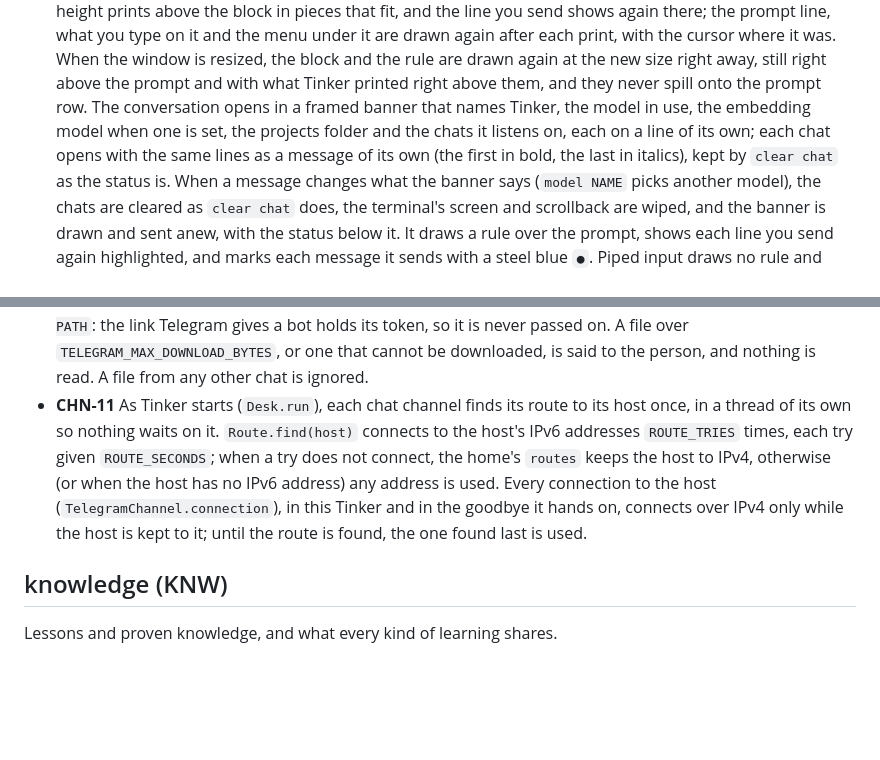
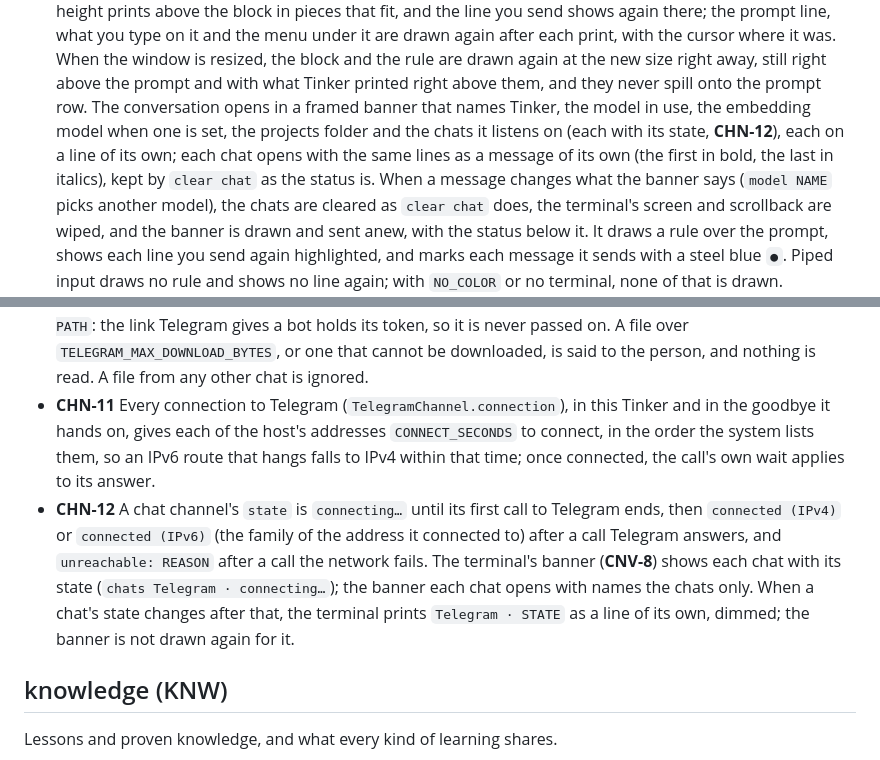
Before and after one commit to Aslamkv/codeforge, a Markdown page: SPEC.md, 2 parts joined by grey strips. GitHub-like rendering; blank space fills up the shorter version.

Commit message:
fix: a chat connects within a second and the terminal shows its state
## Changes
- Spec: each address of a chat's host gets CONNECT_SECONDS to connect, replacing the IPv6 route check
- Spec: the terminal's banner shows each chat's state, and prints it again when it changes

```diff
--- a/SPEC.md
+++ b/SPEC.md
@@ -879,8 +879,8 @@ The terminal and the chats are one conversation: the same commands, the same ans
   you type on it and the menu under it are drawn again after each print, with the cursor where it was. When the window is resized, the block and the rule are drawn again
   at the new size right away, still right above the prompt and with what Tinker printed right above them, and
   they never spill onto the prompt row. The conversation opens in a framed banner that names Tinker, the model
-  in use, the embedding model when one is set, the projects folder and the chats it listens on, each on a
-  line of its own; each chat opens with the same lines as a message of its own (the first in bold, the last in
+  in use, the embedding model when one is set, the projects folder and the chats it listens on (each with its
+  state, **CHN-12**), each on a line of its own; each chat opens with the same lines as a message of its own (the first in bold, the last in
   italics), kept by `clear chat` as the status is. When a message changes what the banner says (`model NAME`
   picks another model), the chats are cleared as `clear chat` does, the terminal's screen and scrollback are
   wiped, and the banner is drawn and sent anew, with the status below it. It draws a rule over the prompt, shows each line
@@ -1014,12 +1014,16 @@ The chat plugin: Telegram, and `tinker channel`.
   `read PATH`: the link Telegram gives a bot holds its token, so it is never passed on. A file over
   `TELEGRAM_MAX_DOWNLOAD_BYTES`, or one that cannot be downloaded, is said to the person, and nothing is read.
   A file from any other chat is ignored.
-- **CHN-11** As Tinker starts (`Desk.run`), each chat channel finds its route to its host once, in a thread of
-  its own so nothing waits on it. `Route.find(host)` connects to the host's IPv6 addresses `ROUTE_TRIES` times,
-  each try given `ROUTE_SECONDS`; when a try does not connect, the home's `routes` keeps the host to IPv4,
-  otherwise (or when the host has no IPv6 address) any address is used. Every connection to the host
-  (`TelegramChannel.connection`), in this Tinker and in the goodbye it hands on, connects over IPv4 only while
-  the host is kept to it; until the route is found, the one found last is used.
+- **CHN-11** Every connection to Telegram (`TelegramChannel.connection`), in this Tinker and in the goodbye it
+  hands on, gives each of the host's addresses `CONNECT_SECONDS` to connect, in the order the system lists
+  them, so an IPv6 route that hangs falls to IPv4 within that time; once connected, the call's own wait
+  applies to its answer.
+- **CHN-12** A chat channel's `state` is `connecting…` until its first call to Telegram ends, then
+  `connected (IPv4)` or `connected (IPv6)` (the family of the address it connected to) after a call Telegram
+  answers, and `unreachable: REASON` after a call the network fails. The terminal's banner (**CNV-8**) shows
+  each chat with its state (`chats Telegram · connecting…`); the banner each chat opens with names the chats
+  only. When a chat's state changes after that, the terminal prints `Telegram · STATE` as a line of its own,
+  dimmed; the banner is not drawn again for it.
 
 ## knowledge (KNW)
 
```
